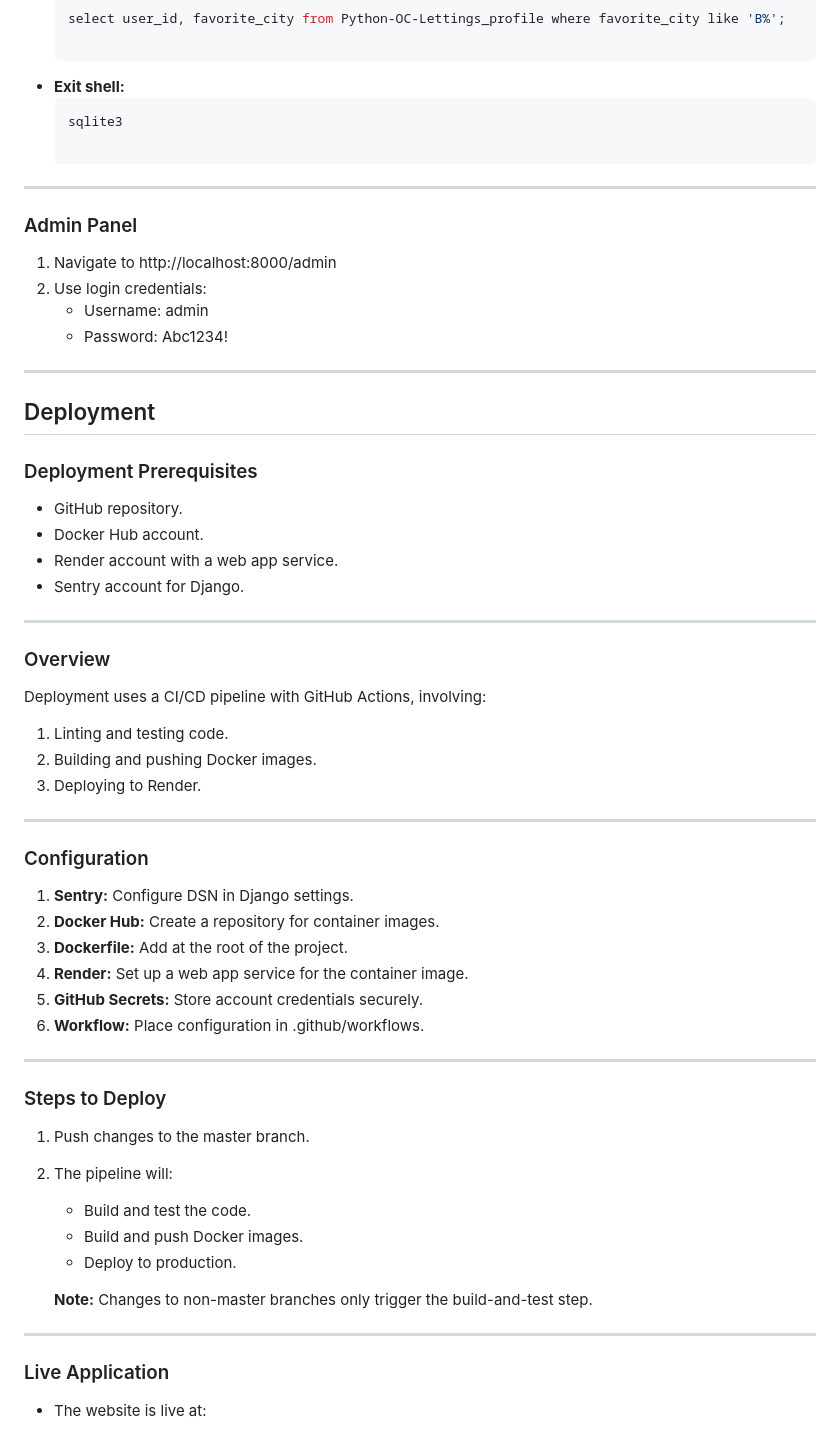
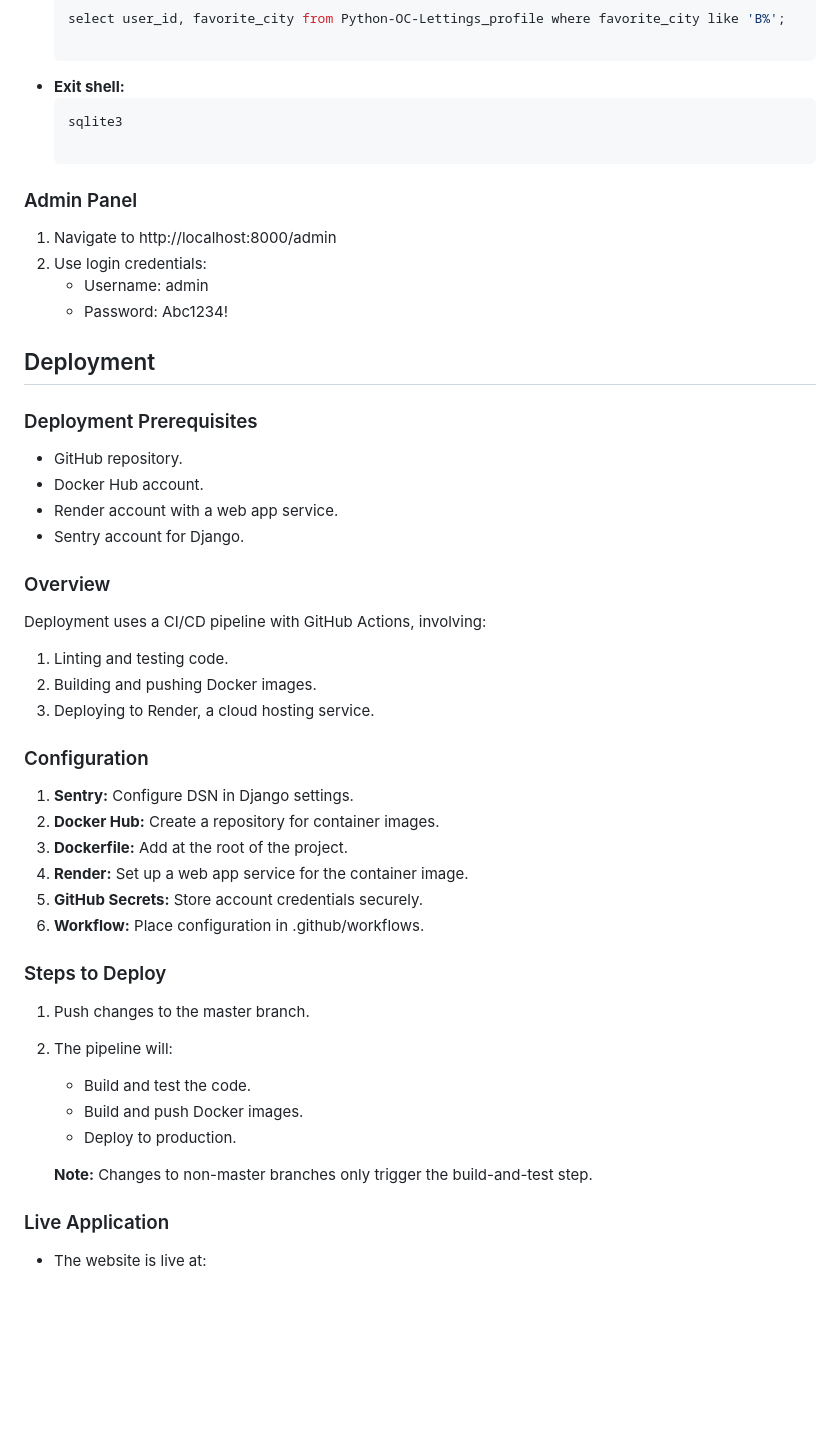
Before and after one commit to Afudu/P13_OpenClassroom, a Markdown page: README.md, the part around one of its changes. Rendered like a GitHub page; blank space fills up the shorter version.

````diff
--- a/README.md
+++ b/README.md
@@ -150,15 +136,11 @@ The improvements are divided into the following parts:
   ```sql
   sqlite3
 
----
-
 ### Admin Panel
 1. Navigate to http://localhost:8000/admin
 2. Use login credentials:
    - Username: admin
    - Password: Abc1234!
-
----
 
 ## Deployment
 
@@ -168,15 +150,11 @@ The improvements are divided into the following parts:
 - Render account with a web app service.
 - Sentry account for Django.
 
----
-
 ### Overview
 Deployment uses a CI/CD pipeline with GitHub Actions, involving:
 1. Linting and testing code.
 2. Building and pushing Docker images.
-3. Deploying to Render.
-
----
+3. Deploying to Render, a cloud hosting service.
 
 ### Configuration
 1. **Sentry:** Configure DSN in Django settings.
@@ -185,8 +163,6 @@ Deployment uses a CI/CD pipeline with GitHub Actions, involving:
 4. **Render:** Set up a web app service for the container image.
 5. **GitHub Secrets:** Store account credentials securely.
 6. **Workflow:** Place configuration in .github/workflows.
-
----
 
 ### Steps to Deploy
 1. Push changes to the master branch.
@@ -197,8 +173,6 @@ Deployment uses a CI/CD pipeline with GitHub Actions, involving:
 
    **Note:** Changes to non-master branches only trigger the build-and-test step.
 
----
-
 ### Live Application
 
 - The website is live at:
````
Also changed, not shown: other parts of README.md (+3 -17 lines).
